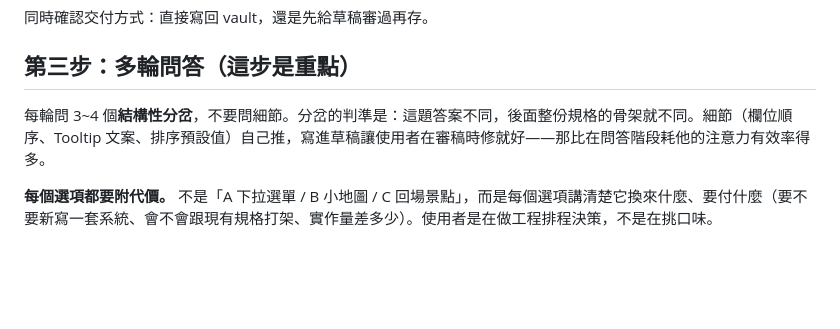
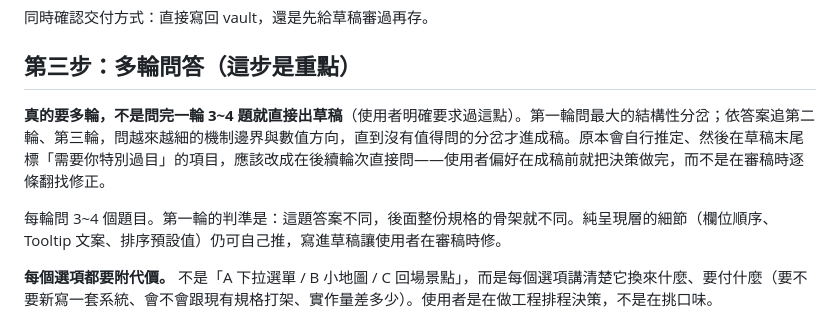
Before and after one commit to shien091090/SNShienSkill, a Markdown page: skills/gdd-spec-writing/SKILL.md, the part around the change. GitHub-like rendering; blank space fills up the shorter version.

Commit message:
gdd-spec-writing: 強化多輪問答要求，避免問一輪就出草稿
Co-Authored-By: Claude Sonnet 5 <noreply@anthropic.com>

```diff
--- a/skills/gdd-spec-writing/SKILL.md
+++ b/skills/gdd-spec-writing/SKILL.md
@@ -48,7 +48,9 @@ python3 scripts/audit_vault.py <vault路徑>
 
 ## 第三步：多輪問答（這步是重點）
 
-每輪問 3~4 個**結構性分岔**，不要問細節。分岔的判準是：這題答案不同，後面整份規格的骨架就不同。細節（欄位順序、Tooltip 文案、排序預設值）自己推，寫進草稿讓使用者在審稿時修就好——那比在問答階段耗他的注意力有效率得多。
+**真的要多輪，不是問完一輪 3~4 題就直接出草稿**（使用者明確要求過這點）。第一輪問最大的結構性分岔；依答案追第二輪、第三輪，問越來越細的機制邊界與數值方向，直到沒有值得問的分岔才進成稿。原本會自行推定、然後在草稿末尾標「需要你特別過目」的項目，應該改成在後續輪次直接問——使用者偏好在成稿前就把決策做完，而不是在審稿時逐條翻找修正。
+
+每輪問 3~4 個題目。第一輪的判準是：這題答案不同，後面整份規格的骨架就不同。純呈現層的細節（欄位順序、Tooltip 文案、排序預設值）仍可自己推，寫進草稿讓使用者在審稿時修。
 
 **每個選項都要附代價。** 不是「A 下拉選單 / B 小地圖 / C 回場景點」，而是每個選項講清楚它換來什麼、要付什麼（要不要新寫一套系統、會不會跟現有規格打架、實作量差多少）。使用者是在做工程排程決策，不是在挑口味。
 
```
